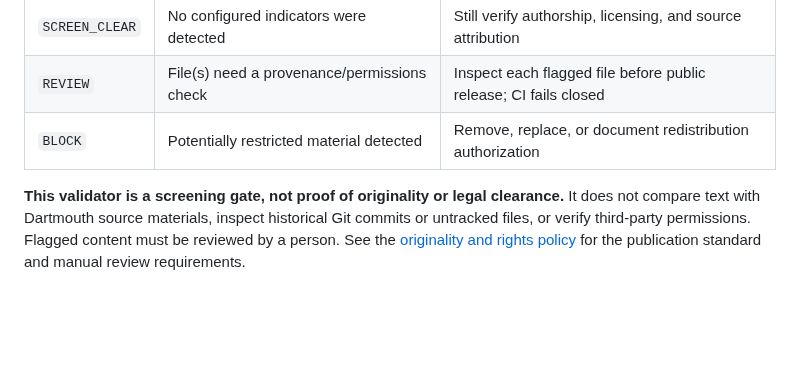
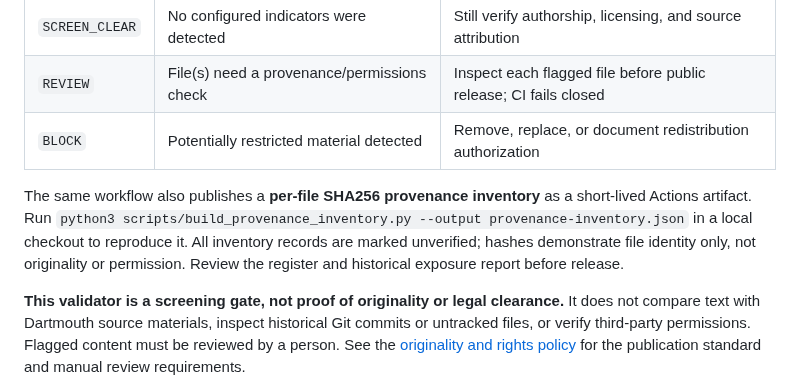
Before and after one commit to pskeffington/Dartmouth.HSE.Public, a Markdown page: README.md, the part around the change. Drawn GitHub-style; blank space fills up the shorter version.

Commit message:
Explain per-file provenance manifest and strict release boundaries

```diff
--- a/README.md
+++ b/README.md
@@ -83,6 +83,8 @@ python3 scripts/check_public_originality.py --json --fail-on-review  # strict CI
 | `REVIEW` | File(s) need a provenance/permissions check | Inspect each flagged file before public release; CI fails closed |
 | `BLOCK` | Potentially restricted material detected | Remove, replace, or document redistribution authorization |
 
+The same workflow also publishes a **per-file SHA256 provenance inventory** as a short-lived Actions artifact. Run `python3 scripts/build_provenance_inventory.py --output provenance-inventory.json` in a local checkout to reproduce it. All inventory records are marked unverified; hashes demonstrate file identity only, not originality or permission. Review the register and historical exposure report before release.
+
 **This validator is a screening gate, not proof of originality or legal clearance.** It does not compare text with Dartmouth source materials, inspect historical Git commits or untracked files, or verify third-party permissions. Flagged content must be reviewed by a person. See the [originality and rights policy](ORIGINALITY_POLICY.md) for the publication standard and manual review requirements.
 
 ## Private execution boundary
```
